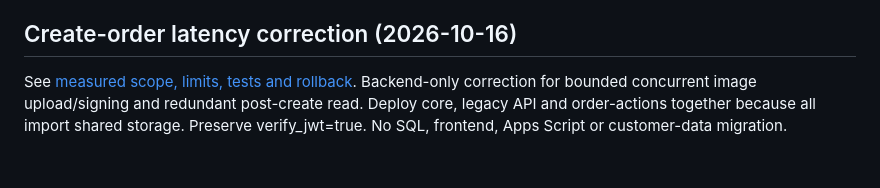
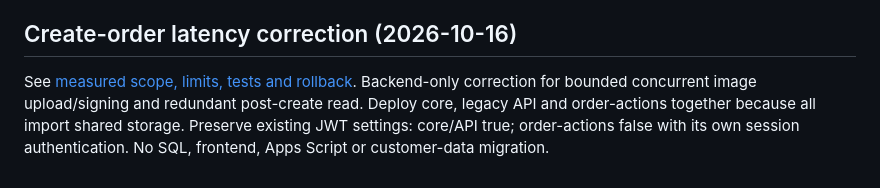
Before and after one commit to AlexT-tech98/meehoasg, a Markdown page: docs/release-39-deployment.md, the part around the change. Drawn GitHub-style.

Commit message:
docs: preserve current authentication settings during latency rollout

```diff
--- a/docs/release-39-deployment.md
+++ b/docs/release-39-deployment.md
@@ -26,4 +26,4 @@ Deploy current core/legacy API and `html`/`index.html` together (`20261016-unset
 
 ## Create-order latency correction (2026-10-16)
 
-See [measured scope, limits, tests and rollback](validation/create-order-performance-2026-10-16.md). Backend-only correction for bounded concurrent image upload/signing and redundant post-create read. Deploy core, legacy API and order-actions together because all import shared storage. Preserve verify_jwt=true. No SQL, frontend, Apps Script or customer-data migration.
+See [measured scope, limits, tests and rollback](validation/create-order-performance-2026-10-16.md). Backend-only correction for bounded concurrent image upload/signing and redundant post-create read. Deploy core, legacy API and order-actions together because all import shared storage. Preserve existing JWT settings: core/API true; order-actions false with its own session authentication. No SQL, frontend, Apps Script or customer-data migration.
```
